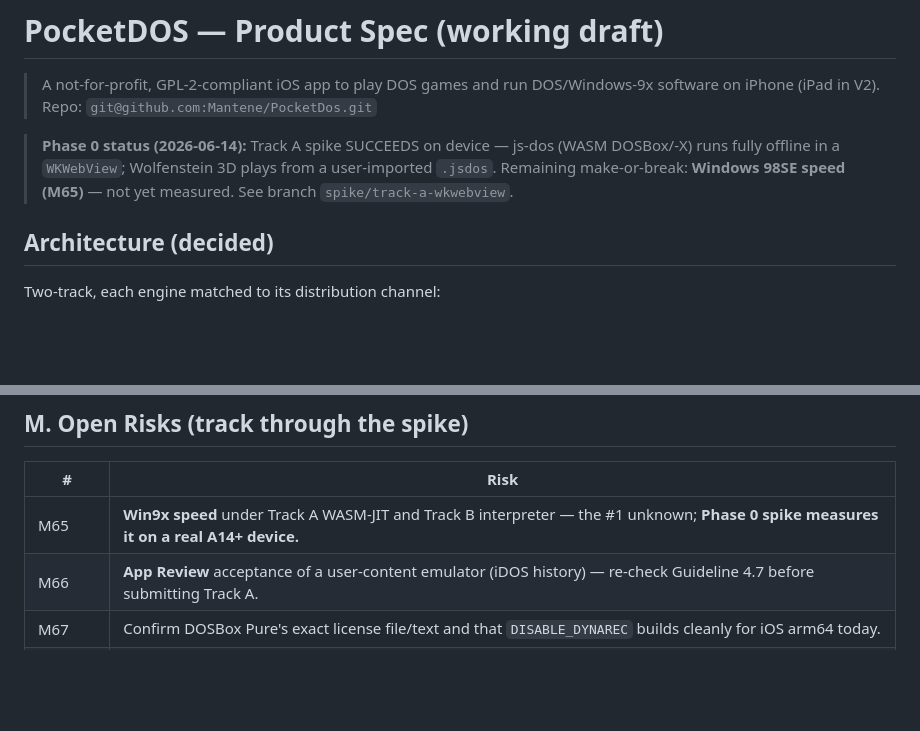
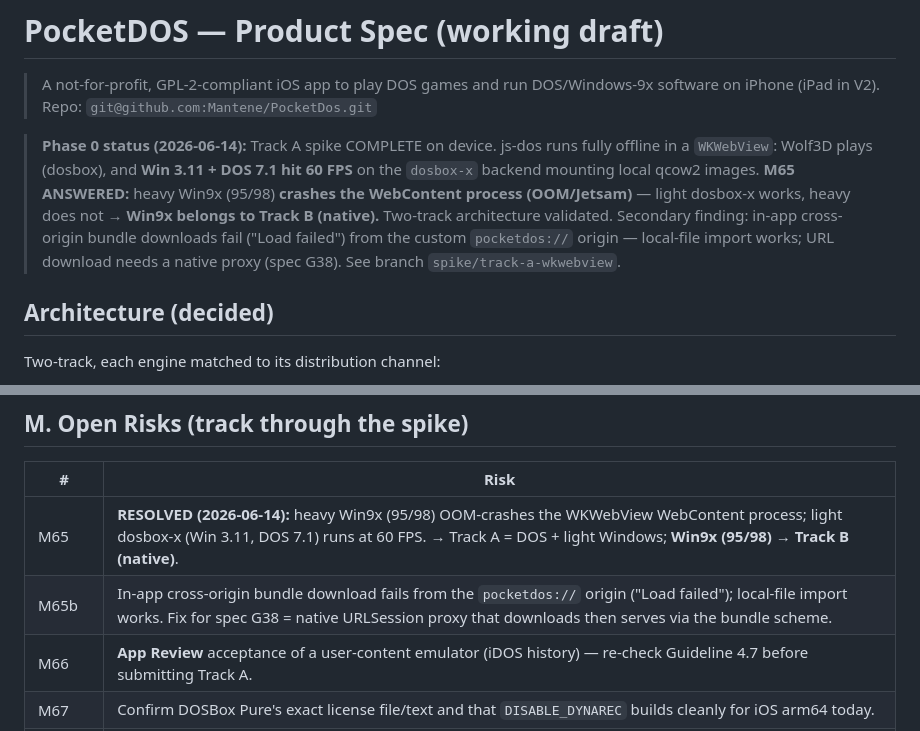
Before and after one commit to Mantene/PocketDos, a Markdown page: SPEC.md, 2 parts joined by grey strips. GitHub-like rendering; blank space fills up the shorter version.

Commit message:
Phase 0 result: M65 resolved — Win9x (95/98) OOMs Track A; light dosbox-x runs
On-device differential test:
- Win 3.11 + DOS 7.1 (dosbox-x, local qcow2): 60 FPS, work.
- Win 95/98 (dosbox-x): WebContent process crash (OOM/Jetsam).
- Conclusion: heavy Win9x exceeds the WKWebView memory budget; it belongs
  to Track B (native). Track A = DOS + light Windows. Two-track plan validated.
- Secondary (M65b): in-app cross-origin bundle download blocked from the
  pocketdos:// origin; local-file import works (G38 needs native proxy).

Co-Authored-By: Claude Opus 4.8 (1M context) <noreply@anthropic.com>

```diff
--- a/SPEC.md
+++ b/SPEC.md
@@ -3,10 +3,14 @@
 > A not-for-profit, GPL-2-compliant iOS app to play DOS games and run DOS/Windows-9x
 > software on iPhone (iPad in V2). Repo: `git@github.com:Mantene/PocketDos.git`
 
-> **Phase 0 status (2026-06-14):** Track A spike SUCCEEDS on device — js-dos (WASM
-> DOSBox/-X) runs fully offline in a `WKWebView`; Wolfenstein 3D plays from a
-> user-imported `.jsdos`. Remaining make-or-break: **Windows 98SE speed (M65)** — not
-> yet measured. See branch `spike/track-a-wkwebview`.
+> **Phase 0 status (2026-06-14):** Track A spike COMPLETE on device. js-dos runs fully
+> offline in a `WKWebView`: Wolf3D plays (dosbox), and **Win 3.11 + DOS 7.1 hit 60 FPS**
+> on the `dosbox-x` backend mounting local qcow2 images. **M65 ANSWERED:** heavy Win9x
+> (95/98) **crashes the WebContent process (OOM/Jetsam)** — light dosbox-x works, heavy
+> does not → **Win9x belongs to Track B (native).** Two-track architecture validated.
+> Secondary finding: in-app cross-origin bundle downloads fail ("Load failed") from the
+> custom `pocketdos://` origin — local-file import works; URL download needs a native
+> proxy (spec G38). See branch `spike/track-a-wkwebview`.
 
 ## Architecture (decided)
 
@@ -173,7 +177,8 @@ _Open in D:_ D23 FPS/cycle acceptance targets; D25 frame pacing/vsync + thermal
 
 | # | Risk |
 |---|---|
-| M65 | **Win9x speed** under Track A WASM-JIT and Track B interpreter — the #1 unknown; **Phase 0 spike measures it on a real A14+ device.** |
+| M65 | **RESOLVED (2026-06-14):** heavy Win9x (95/98) OOM-crashes the WKWebView WebContent process; light dosbox-x (Win 3.11, DOS 7.1) runs at 60 FPS. → Track A = DOS + light Windows; **Win9x (95/98) → Track B (native)**. |
+| M65b | In-app cross-origin bundle download fails from the `pocketdos://` origin ("Load failed"); local-file import works. Fix for spec G38 = native URLSession proxy that downloads then serves via the bundle scheme. |
 | M66 | **App Review** acceptance of a user-content emulator (iDOS history) — re-check Guideline 4.7 before submitting Track A. |
 | M67 | Confirm DOSBox Pure's exact license file/text and that `DISABLE_DYNAREC` builds cleanly for iOS arm64 today. |
 | M68 | Confirm no GPL contributor objects to App Store distribution — **gated on caiiiycuk consent (B9)** for Track A. |
```
